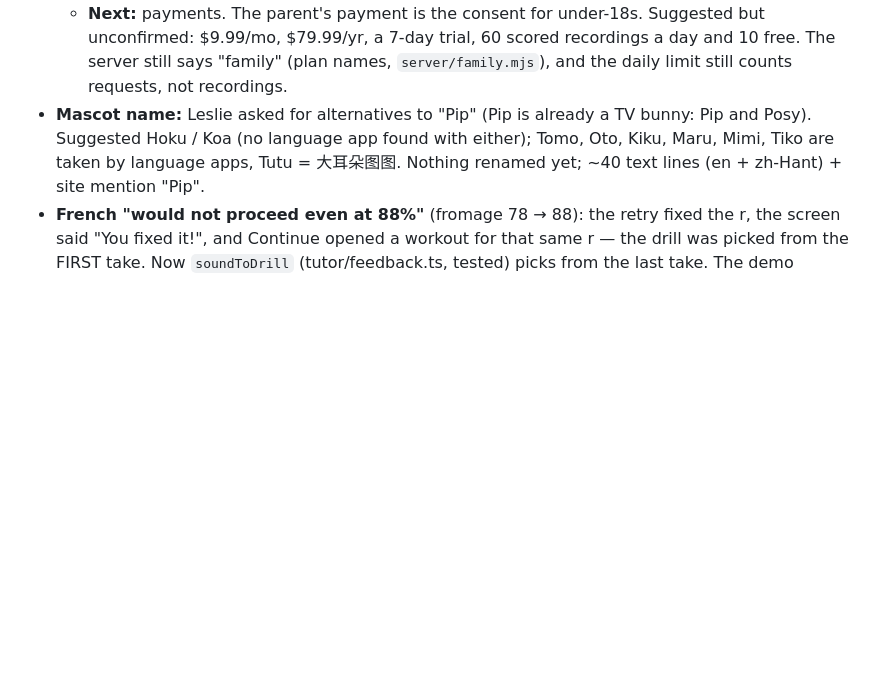
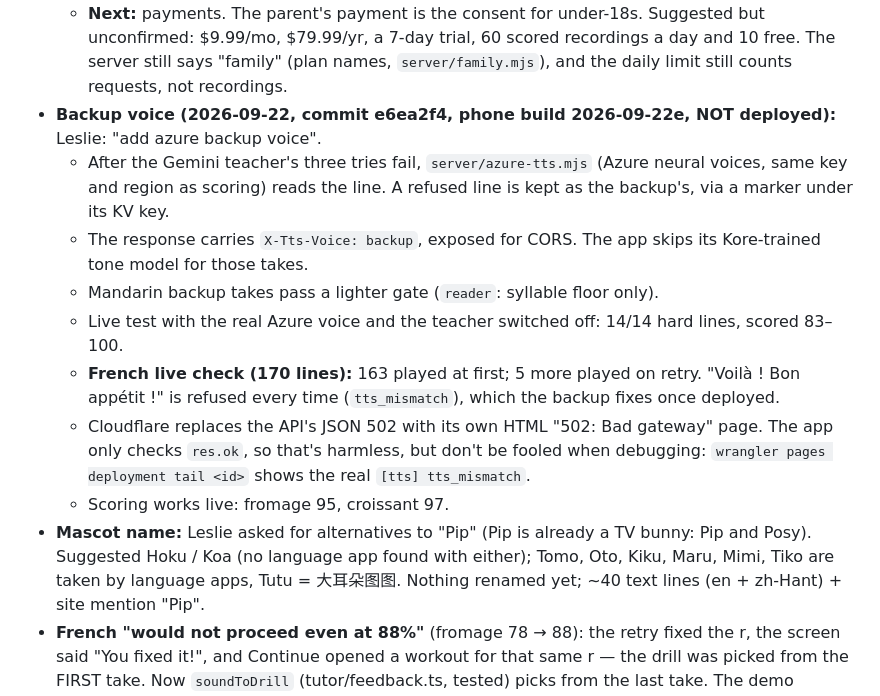
Before and after one commit to lesliewu321/wunder-tutor, a Markdown page: CLAUDE_HANDOFF.md, the part around the change. Rendered like a GitHub page; blank space fills up the shorter version.

Commit message:
Handoff: backup voice, French live check (phone build 2026-09-22e)
Co-Authored-By: Claude Opus 5 <noreply@anthropic.com>

```diff
--- a/CLAUDE_HANDOFF.md
+++ b/CLAUDE_HANDOFF.md
@@ -54,6 +54,19 @@ glitch gets another take, up to three (server/tts.mjs, tested with a fake voice)
   - **Next:** payments. The parent's payment is the consent for under-18s. Suggested but unconfirmed: $9.99/mo,
     $79.99/yr, a 7-day trial, 60 scored recordings a day and 10 free. The server still says "family" (plan
     names, `server/family.mjs`), and the daily limit still counts requests, not recordings.
+- **Backup voice (2026-09-22, commit e6ea2f4, phone build 2026-09-22e, NOT deployed):** Leslie: "add azure backup voice".
+  - After the Gemini teacher's three tries fail, `server/azure-tts.mjs` (Azure neural voices, same key and region as
+    scoring) reads the line. A refused line is kept as the backup's, via a marker under its KV key.
+  - The response carries `X-Tts-Voice: backup`, exposed for CORS. The app skips its Kore-trained tone model for those
+    takes.
+  - Mandarin backup takes pass a lighter gate (`reader`: syllable floor only).
+  - Live test with the real Azure voice and the teacher switched off: 14/14 hard lines, scored 83–100.
+  - **French live check (170 lines):** 163 played at first; 5 more played on retry. "Voilà ! Bon appétit !" is refused
+    every time (`tts_mismatch`), which the backup fixes once deployed.
+  - Cloudflare replaces the API's JSON 502 with its own HTML "502: Bad gateway" page. The app only checks `res.ok`, so
+    that's harmless, but don't be fooled when debugging: `wrangler pages deployment tail <id>` shows the real
+    `[tts] tts_mismatch`.
+  - Scoring works live: fromage 95, croissant 97.
 - **Mascot name:** Leslie asked for alternatives to "Pip" (Pip is already a TV bunny: Pip and Posy). Suggested Hoku / Koa
   (no language app found with either); Tomo, Oto, Kiku, Maru, Mimi, Tiko are taken by language apps, Tutu = 大耳朵图图.
   Nothing renamed yet; ~40 text lines (en + zh-Hant) + site mention "Pip".
```
